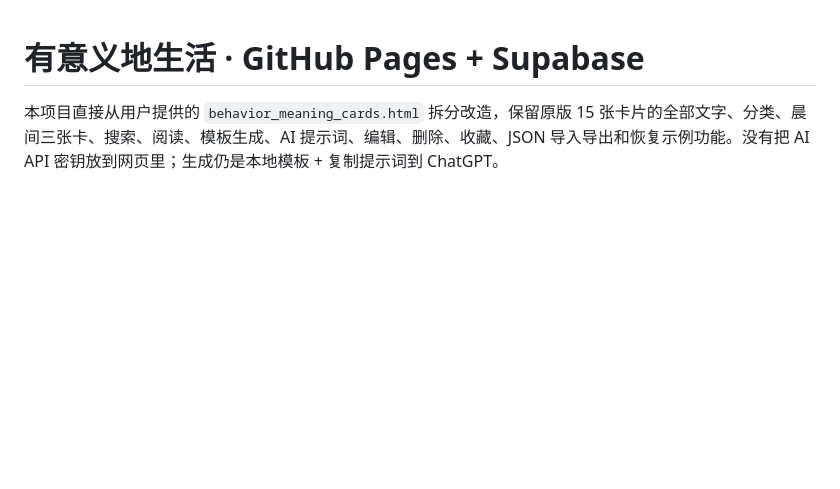
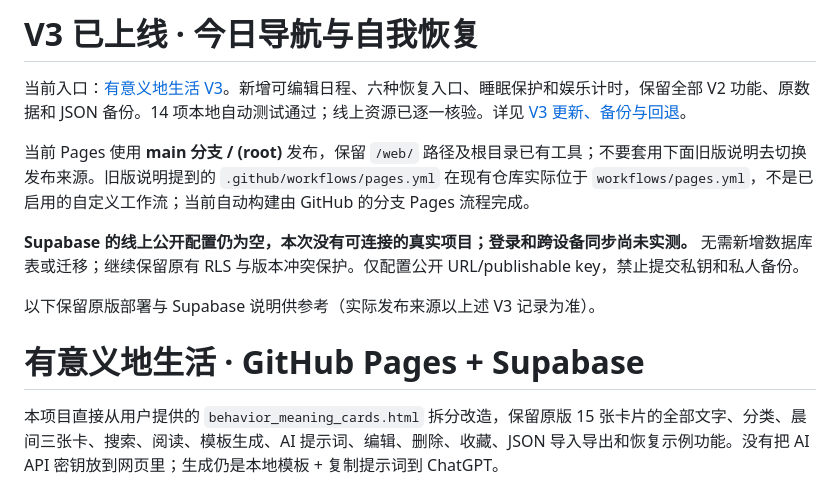
Before and after one commit to huixuantang556-netizen/meaning-cards, a Markdown page: README.md, the part around the change. Rendered like a GitHub page; blank space fills up the shorter version.

```diff
--- a/README.md
+++ b/README.md
@@ -1,3 +1,13 @@
+# V3 已上线 · 今日导航与自我恢复
+
+当前入口：[有意义地生活 V3](https://huixuantang556-netizen.github.io/meaning-cards/web/)。新增可编辑日程、六种恢复入口、睡眠保护和娱乐计时，保留全部 V2 功能、原数据和 JSON 备份。14 项本地自动测试通过；线上资源已逐一核验。详见 [V3 更新、备份与回退](V3-更新与回退.md)。
+
+当前 Pages 使用 **main 分支 / (root)** 发布，保留 `/web/` 路径及根目录已有工具；不要套用下面旧版说明去切换发布来源。旧版说明提到的 `.github/workflows/pages.yml` 在现有仓库实际位于 `workflows/pages.yml`，不是已启用的自定义工作流；当前自动构建由 GitHub 的分支 Pages 流程完成。
+
+**Supabase 的线上公开配置仍为空，本次没有可连接的真实项目；登录和跨设备同步尚未实测。** 无需新增数据库表或迁移；继续保留原有 RLS 与版本冲突保护。仅配置公开 URL/publishable key，禁止提交私钥和私人备份。
+
+以下保留原版部署与 Supabase 说明供参考（实际发布来源以上述 V3 记录为准）。
+
 # 有意义地生活 · GitHub Pages + Supabase
 
 本项目直接从用户提供的 `behavior_meaning_cards.html` 拆分改造，保留原版 15 张卡片的全部文字、分类、晨间三张卡、搜索、阅读、模板生成、AI 提示词、编辑、删除、收藏、JSON 导入导出和恢复示例功能。没有把 AI API 密钥放到网页里；生成仍是本地模板 + 复制提示词到 ChatGPT。
```
Also changed, not shown: V3-更新与回退.md (added, +42 -0 lines), V3-验证结果.md (added, +17 -0 lines).
